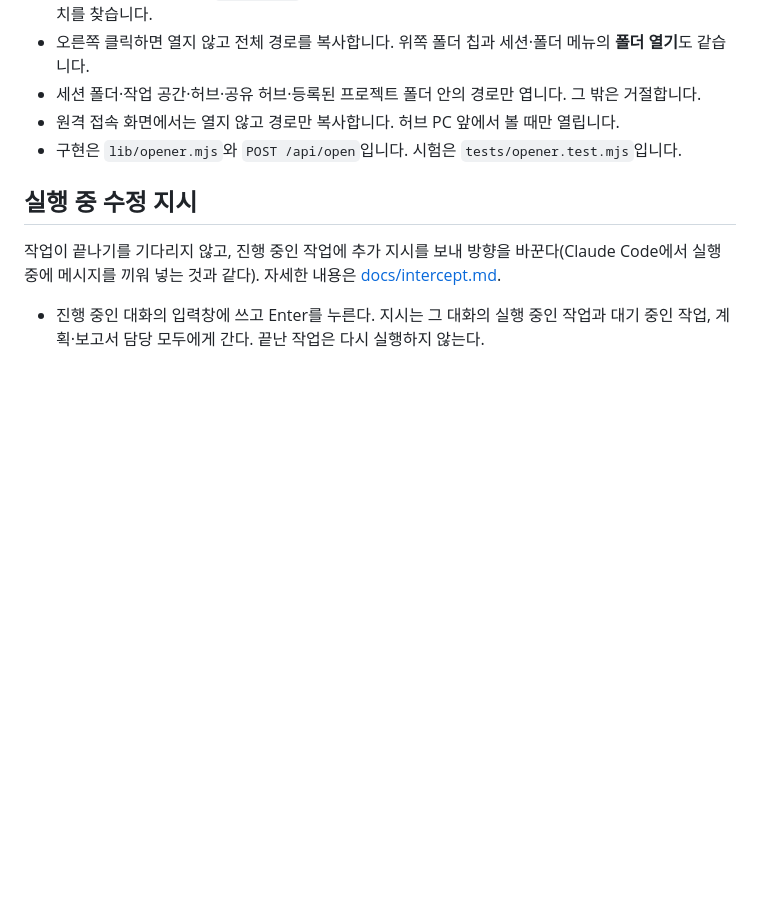
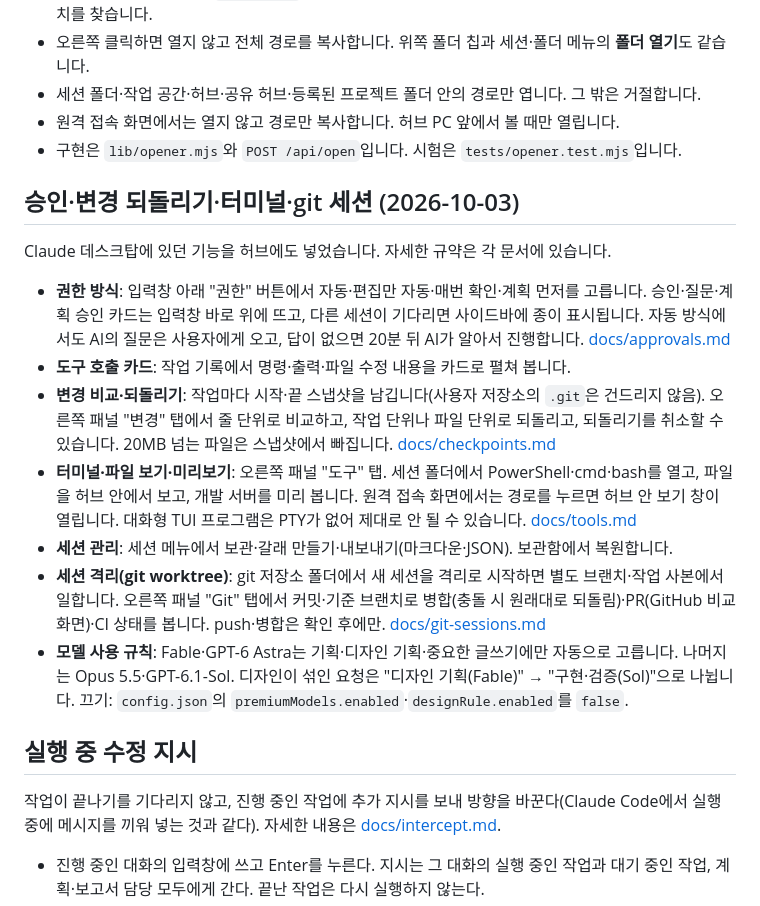
Before and after one commit to DDing-code/oddin, a Markdown page: README.md, the part around the change. Drawn GitHub-style; blank space fills up the shorter version.

Commit message:
README: 승인·변경 되돌리기·터미널·git 세션·모델 규칙 안내
Co-Authored-By: Claude Opus 5.5 <noreply@anthropic.com>

```diff
--- a/README.md
+++ b/README.md
@@ -75,6 +75,17 @@ start-hub.cmd
 - 원격 접속 화면에서는 열지 않고 경로만 복사합니다. 허브 PC 앞에서 볼 때만 열립니다.
 - 구현은 `lib/opener.mjs`와 `POST /api/open`입니다. 시험은 `tests/opener.test.mjs`입니다.
 
+## 승인·변경 되돌리기·터미널·git 세션 (2026-10-03)
+Claude 데스크탑에 있던 기능을 허브에도 넣었습니다. 자세한 규약은 각 문서에 있습니다.
+
+- **권한 방식**: 입력창 아래 "권한" 버튼에서 자동·편집만 자동·매번 확인·계획 먼저를 고릅니다. 승인·질문·계획 승인 카드는 입력창 바로 위에 뜨고, 다른 세션이 기다리면 사이드바에 종이 표시됩니다. 자동 방식에서도 AI의 질문은 사용자에게 오고, 답이 없으면 20분 뒤 AI가 알아서 진행합니다. [docs/approvals.md](docs/approvals.md)
+- **도구 호출 카드**: 작업 기록에서 명령·출력·파일 수정 내용을 카드로 펼쳐 봅니다.
+- **변경 비교·되돌리기**: 작업마다 시작·끝 스냅샷을 남깁니다(사용자 저장소의 `.git`은 건드리지 않음). 오른쪽 패널 "변경" 탭에서 줄 단위로 비교하고, 작업 단위나 파일 단위로 되돌리고, 되돌리기를 취소할 수 있습니다. 20MB 넘는 파일은 스냅샷에서 빠집니다. [docs/checkpoints.md](docs/checkpoints.md)
+- **터미널·파일 보기·미리보기**: 오른쪽 패널 "도구" 탭. 세션 폴더에서 PowerShell·cmd·bash를 열고, 파일을 허브 안에서 보고, 개발 서버를 미리 봅니다. 원격 접속 화면에서는 경로를 누르면 허브 안 보기 창이 열립니다. 대화형 TUI 프로그램은 PTY가 없어 제대로 안 될 수 있습니다. [docs/tools.md](docs/tools.md)
+- **세션 관리**: 세션 메뉴에서 보관·갈래 만들기·내보내기(마크다운·JSON). 보관함에서 복원합니다.
+- **세션 격리(git worktree)**: git 저장소 폴더에서 새 세션을 격리로 시작하면 별도 브랜치·작업 사본에서 일합니다. 오른쪽 패널 "Git" 탭에서 커밋·기준 브랜치로 병합(충돌 시 원래대로 되돌림)·PR(GitHub 비교 화면)·CI 상태를 봅니다. push·병합은 확인 후에만. [docs/git-sessions.md](docs/git-sessions.md)
+- **모델 사용 규칙**: Fable·GPT-6 Astra는 기획·디자인 기획·중요한 글쓰기에만 자동으로 고릅니다. 나머지는 Opus 5.5·GPT-6.1-Sol. 디자인이 섞인 요청은 "디자인 기획(Fable)" → "구현·검증(Sol)"으로 나뉩니다. 끄기: `config.json`의 `premiumModels.enabled`·`designRule.enabled`를 `false`.
+
 ## 실행 중 수정 지시
 작업이 끝나기를 기다리지 않고, 진행 중인 작업에 추가 지시를 보내 방향을 바꾼다(Claude Code에서 실행 중에 메시지를 끼워 넣는 것과 같다). 자세한 내용은 [docs/intercept.md](docs/intercept.md).
 
```
